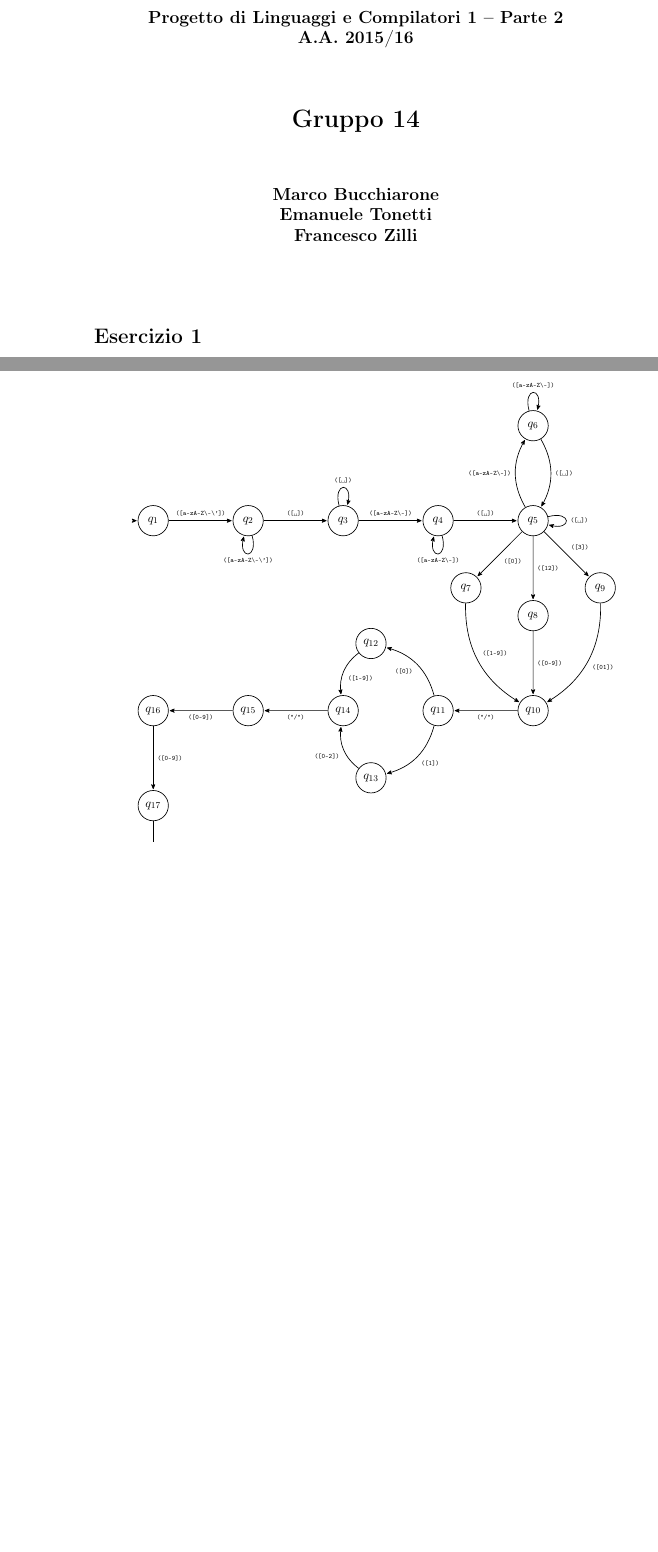
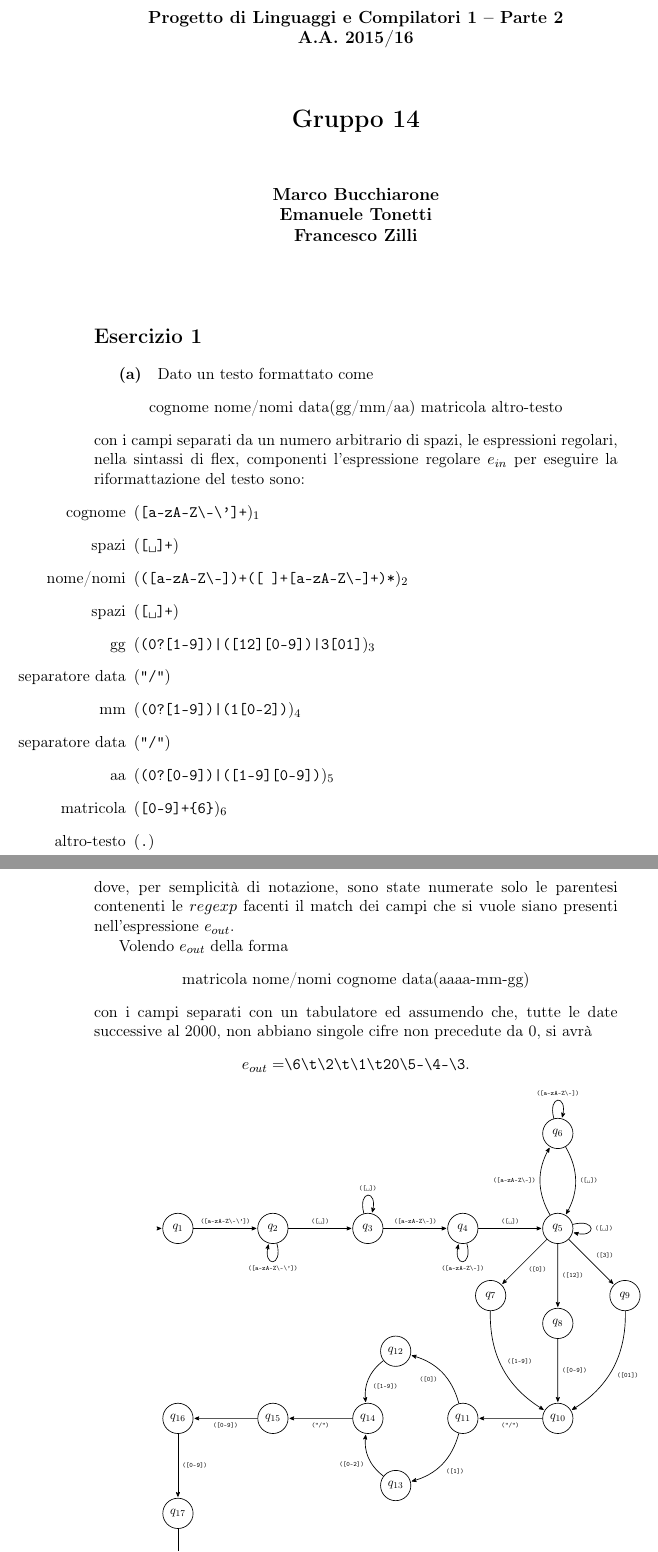
Before and after one commit to Eresy/LC1Project, a LaTeX document (ProgettoLC1 parte2 Gruppo 14/ProgettoLC1 parte2 Gruppo 14 Relazione.tex): two parts of pages 1 and 2 of 2 before the commit and two parts of pages 1 and 2 of 3 after it, joined at a grey line, cut so that both start at the same text, the shorter picture padded with empty space. Compiled offline with pdfLaTeX.

Commit message:
modified:   ProgettoLC1 parte2 Gruppo 14 Relazione.pdf modified:   ProgettoLC1 parte2 Gruppo 14 Relazione.tex modified:   es3/Parser.y

```diff
--- a/ProgettoLC1 parte2 Gruppo 14/ProgettoLC1 parte2 Gruppo 14 Relazione.tex
+++ b/ProgettoLC1 parte2 Gruppo 14/ProgettoLC1 parte2 Gruppo 14 Relazione.tex
@@ -49,3 +49,32 @@ Progetto di Linguaggi e Compilatori 1 -- Parte 2 \\ A.A. 2015/16\\%
 \maketitle
 %
 \section*{Esercizio 1}
+\subparagraph*{(a)}
+Dato un testo formattato come
+\begin{center}
+cognome  nome/nomi  data(gg/mm/aa)  matricola  altro-testo
+\end{center}
+con i campi separati da un numero arbitrario di spazi, le espressioni regolari, nella sintassi di flex, componenti l'espressione regolare $e_{in}$ per eseguire la riformattazione del testo sono:
+\begin{itemize}
+	\item[cognome]		$($\Verb/[a-zA-Z\-\']+/$)_{1}$
+	\item[spazi]		$($\texttt{[\textvisiblespace]+}$)$
+	\item[nome/nomi]	$($\Verb/([a-zA-Z\-])+([ ]+[a-zA-Z\-]+)*/$)_{2}$
+	\item[spazi]		$($\texttt{[\textvisiblespace]+}$)$
+	\item[gg]		$($\Verb/(0?[1-9])|([12][0-9])|3[01]/$)_{3}$
+	\item[separatore data]	$($\Verb!"/"!$)$
+	\item[mm]		$($\Verb/(0?[1-9])|(1[0-2])/$)_{4}$
+	\item[separatore data]	$($\Verb!"/"!$)$
+	\item[aa]		$($\Verb/(0?[0-9])|([1-9][0-9])/$)_{5}$
+	\item[matricola]	$($\Verb/[0-9]+{6}/$)_{6}$
+	\item[altro-testo]	$($\Verb/./$)$
+\end{itemize}
+dove, per semplicità di notazione, sono state numerate solo le parentesi contenenti le $regexp$ facenti il match dei campi che si vuole siano presenti nell'espressione $e_{out}$.
+\par
+Volendo $e_{out}$ della forma
+\begin{center}
+	matricola nome/nomi cognome data(aaaa-mm-gg)
+\end{center}
+con i campi separati con un tabulatore ed assumendo che, tutte le date successive al 2000, non abbiano singole cifre non precedute da 0, si avrà
+\begin{center}
+	$e_{out}=$\Verb!\6\t\2\t\1\t20\5-\4-\3!.
+\end{center}
```
Also changed, not shown: ProgettoLC1 parte2 Gruppo 14/ProgettoLC1 parte2 Gruppo 14 Relazione.pdf, ProgettoLC1 parte2 Gruppo 14/ProgettoLC1 parte2 Gruppo 14 Relazione.tex (9 more changed lines), 1 other file.
